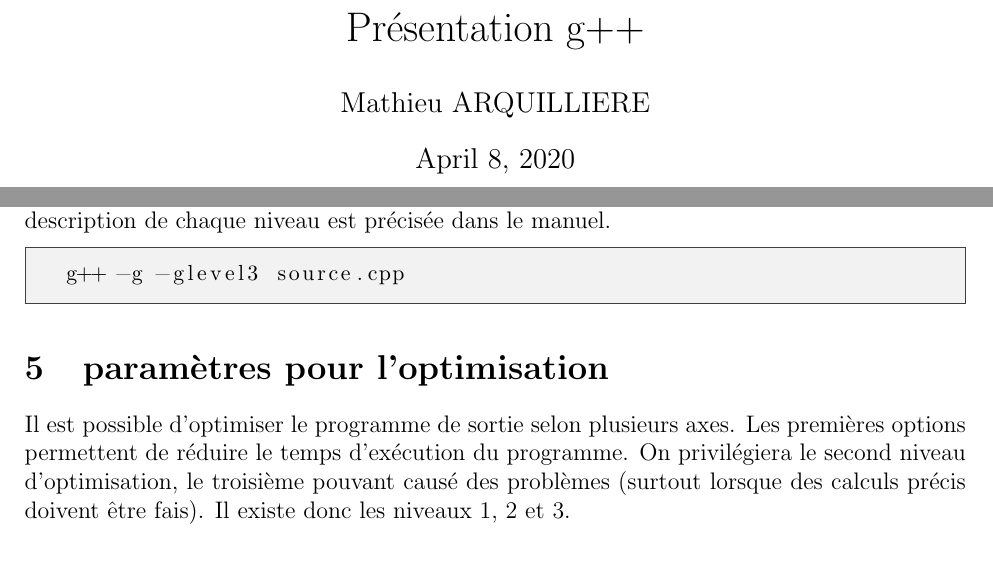
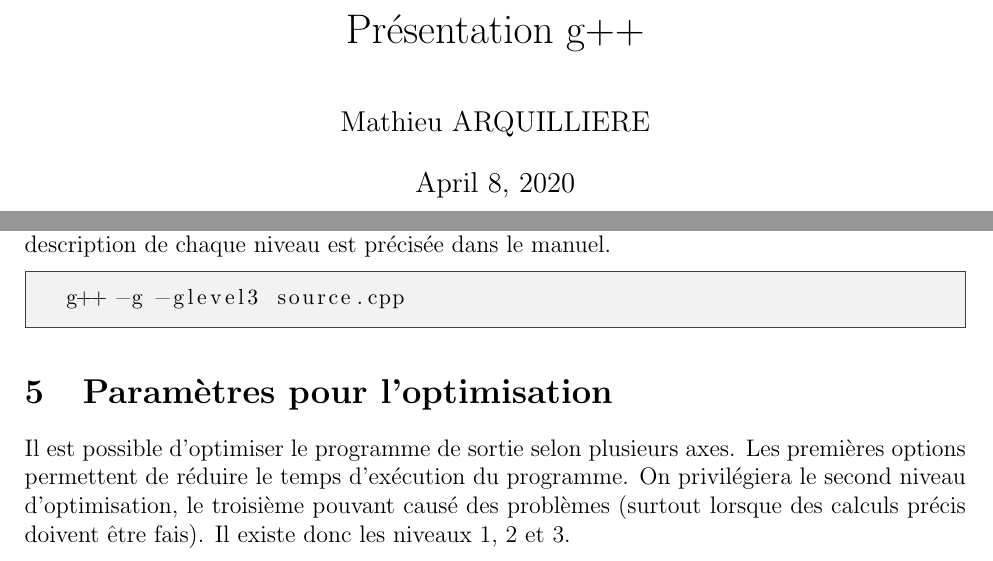
Before and after one commit to gagoi/ZZ2_Simulation_TP_5, a LaTeX document (PresentationG++/presentation.tex): two parts of pages 1 and 4 of 5, joined at a grey line, cut so that both start at the same text. Compiled offline with pdfLaTeX.

Commit message:
Fin du rapport g++

```diff
--- a/PresentationG++/presentation.tex
+++ b/PresentationG++/presentation.tex
@@ -7,11 +7,16 @@
 
 \usepackage{mdframed}
 \usepackage{multicol}
-\usepackage{hyperref}
 \usepackage{geometry}
 \usepackage{mdframed}
 \usepackage{listings}
+\usepackage{titling}
 
+\usepackage[colorlinks = true,
+            linkcolor = black,
+            urlcolor  = black,
+            citecolor = black,
+            anchorcolor = black]{hyperref}
 \geometry{hmargin=2.2cm,vmargin=1.5cm}
 \definecolor{light-gray}{gray}{0.95} %the shade of grey that stack exchange uses
 
@@ -167,7 +172,7 @@ g++ -g -glevel3 source.cpp
         \end{lstlisting}
     \end{mdframed}
 
-\section{paramètres pour l'optimisation}
+\section{Paramètres pour l'optimisation}
 Il est possible d'optimiser le programme de sortie selon plusieurs axes. Les premières options permettent de réduire le temps d'exécution du programme.
 On privilégiera le second niveau d'optimisation, le troisième pouvant causé des problèmes (surtout lorsque des calculs précis doivent être fais).
 Il existe donc les niveaux 1, 2 et 3.
```
Also changed, not shown: PresentationG++/presentation.pdf.
